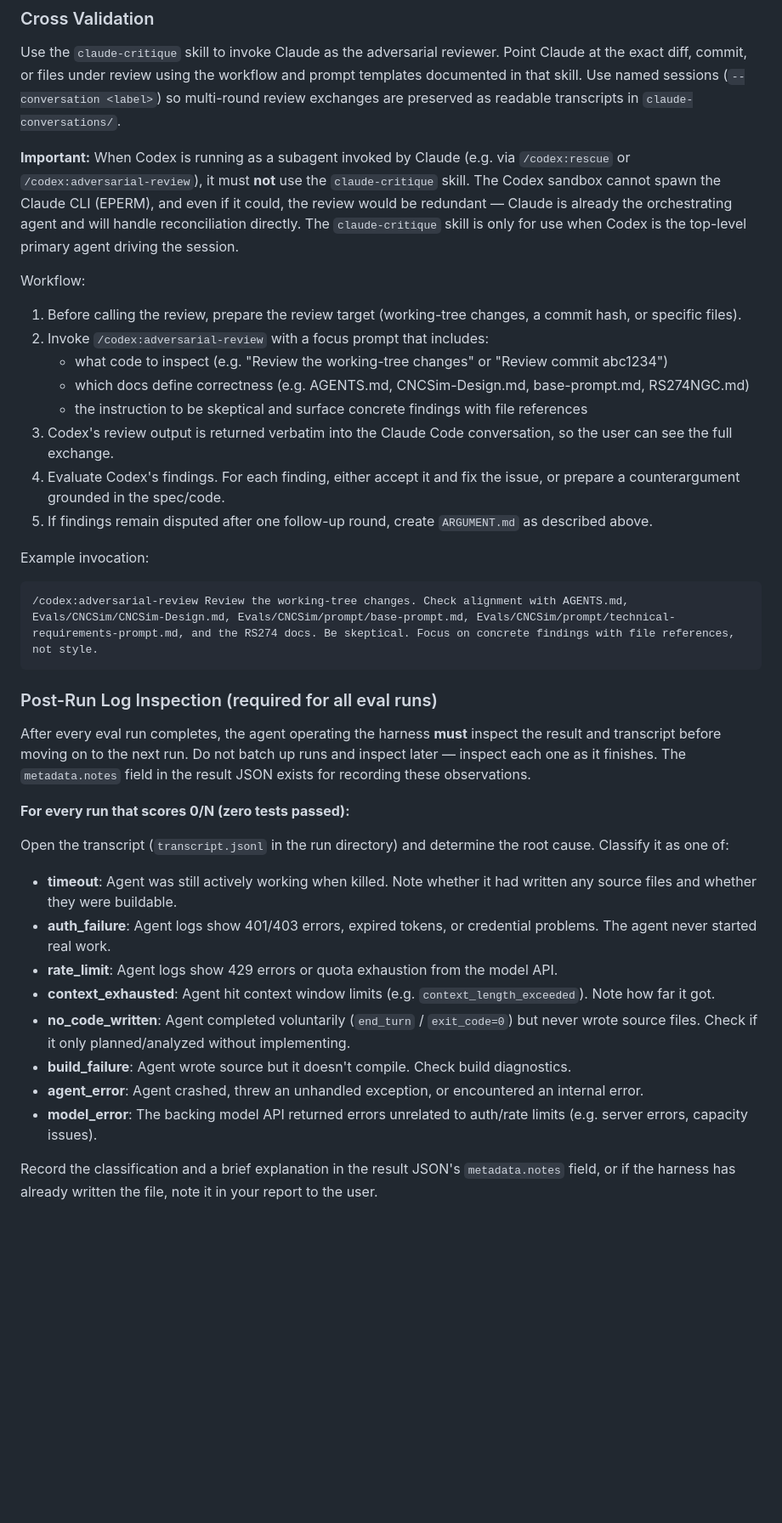
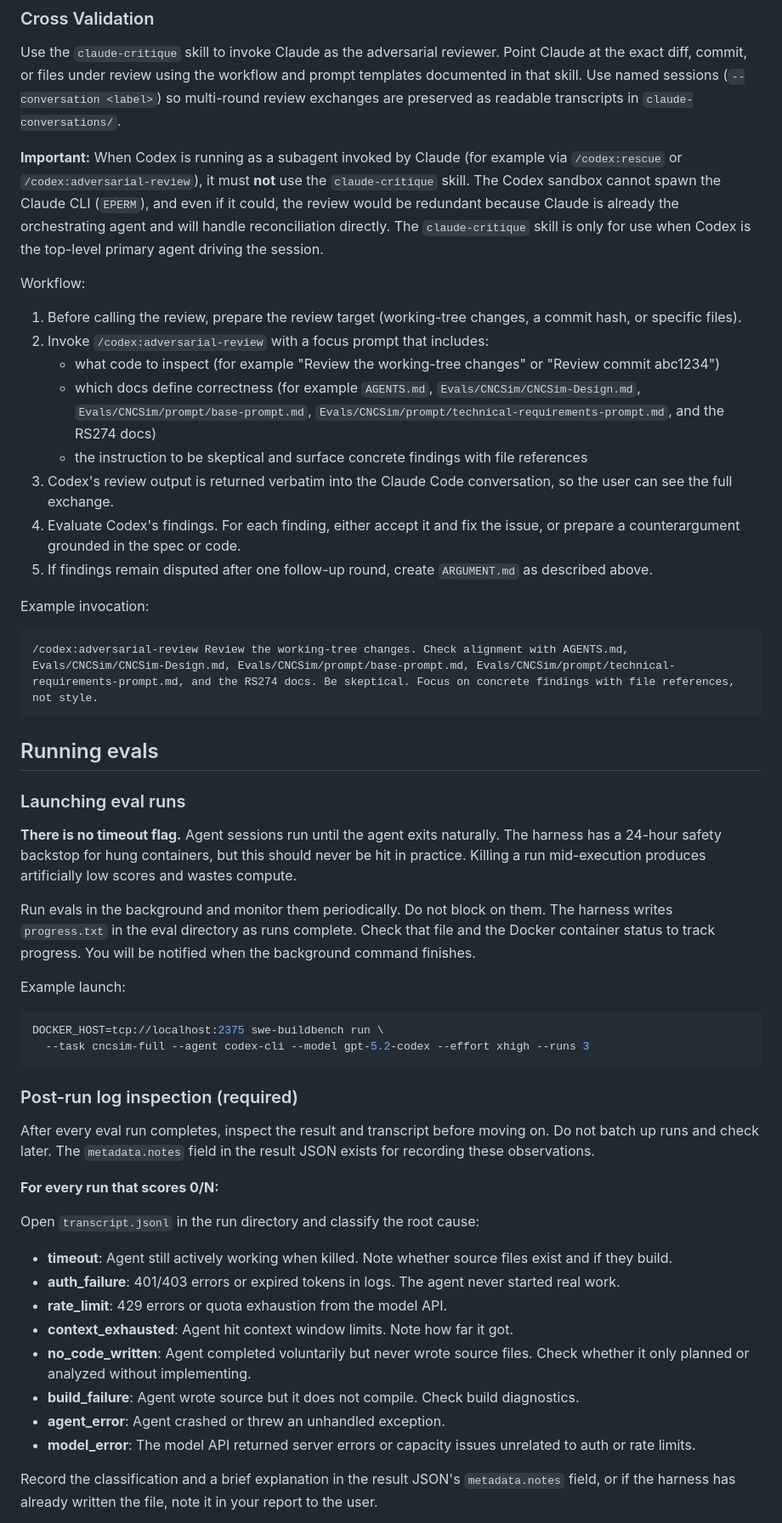
Before and after one commit to mknutso-2/CLISpecBench, a Markdown page: AGENTS.md, the part around one of its changes. Shown at 85% size. GitHub-like rendering; blank space fills up the shorter version.

````diff
--- a/AGENTS.md
+++ b/AGENTS.md
@@ -33,39 +68,53 @@ Cross-validation requirement (applies to all agents):
 
 Use the `claude-critique` skill to invoke Claude as the adversarial reviewer. Point Claude at the exact diff, commit, or files under review using the workflow and prompt templates documented in that skill. Use named sessions (`--conversation <label>`) so multi-round review exchanges are preserved as readable transcripts in `claude-conversations/`.
 
-**Important:** When Codex is running as a subagent invoked by Claude (e.g. via `/codex:rescue` or `/codex:adversarial-review`), it must **not** use the `claude-critique` skill. The Codex sandbox cannot spawn the Claude CLI (EPERM), and even if it could, the review would be redundant — Claude is already the orchestrating agent and will handle reconciliation directly. The `claude-critique` skill is only for use when Codex is the top-level primary agent driving the session.
+**Important:** When Codex is running as a subagent invoked by Claude (for example via `/codex:rescue` or `/codex:adversarial-review`), it must **not** use the `claude-critique` skill. The Codex sandbox cannot spawn the Claude CLI (`EPERM`), and even if it could, the review would be redundant because Claude is already the orchestrating agent and will handle reconciliation directly. The `claude-critique` skill is only for use when Codex is the top-level primary agent driving the session.
 
 Workflow:
 1. Before calling the review, prepare the review target (working-tree changes, a commit hash, or specific files).
 2. Invoke `/codex:adversarial-review` with a focus prompt that includes:
-   - what code to inspect (e.g. "Review the working-tree changes" or "Review commit abc1234")
-   - which docs define correctness (e.g. AGENTS.md, CNCSim-Design.md, base-prompt.md, RS274NGC.md)
+   - what code to inspect (for example "Review the working-tree changes" or "Review commit abc1234")
+   - which docs define correctness (for example `AGENTS.md`, `Evals/CNCSim/CNCSim-Design.md`, `Evals/CNCSim/prompt/base-prompt.md`, `Evals/CNCSim/prompt/technical-requirements-prompt.md`, and the RS274 docs)
    - the instruction to be skeptical and surface concrete findings with file references
 3. Codex's review output is returned verbatim into the Claude Code conversation, so the user can see the full exchange.
-4. Evaluate Codex's findings. For each finding, either accept it and fix the issue, or prepare a counterargument grounded in the spec/code.
+4. Evaluate Codex's findings. For each finding, either accept it and fix the issue, or prepare a counterargument grounded in the spec or code.
 5. If findings remain disputed after one follow-up round, create `ARGUMENT.md` as described above.
 
 Example invocation:
-```
+```text
 /codex:adversarial-review Review the working-tree changes. Check alignment with AGENTS.md, Evals/CNCSim/CNCSim-Design.md, Evals/CNCSim/prompt/base-prompt.md, Evals/CNCSim/prompt/technical-requirements-prompt.md, and the RS274 docs. Be skeptical. Focus on concrete findings with file references, not style.
 ```
 
-### Post-Run Log Inspection (required for all eval runs)
+## Running evals
 
-After every eval run completes, the agent operating the harness **must** inspect the result and transcript before moving on to the next run. Do not batch up runs and inspect later — inspect each one as it finishes. The `metadata.notes` field in the result JSON exists for recording these observations.
+### Launching eval runs
 
-**For every run that scores 0/N (zero tests passed):**
+**There is no timeout flag.** Agent sessions run until the agent exits naturally. The harness has a 24-hour safety backstop for hung containers, but this should never be hit in practice. Killing a run mid-execution produces artificially low scores and wastes compute.
 
-Open the transcript (`transcript.jsonl` in the run directory) and determine the root cause. Classify it as one of:
+Run evals in the background and monitor them periodically. Do not block on them. The harness writes `progress.txt` in the eval directory as runs complete. Check that file and the Docker container status to track progress. You will be notified when the background command finishes.
 
-- **timeout**: Agent was still actively working when killed. Note whether it had written any source files and whether they were buildable.
-- **auth_failure**: Agent logs show 401/403 errors, expired tokens, or credential problems. The agent never started real work.
-- **rate_limit**: Agent logs show 429 errors or quota exhaustion from the model API.
-- **context_exhausted**: Agent hit context window limits (e.g. `context_length_exceeded`). Note how far it got.
-- **no_code_written**: Agent completed voluntarily (`end_turn` / `exit_code=0`) but never wrote source files. Check if it only planned/analyzed without implementing.
-- **build_failure**: Agent wrote source but it doesn't compile. Check build diagnostics.
-- **agent_error**: Agent crashed, threw an unhandled exception, or encountered an internal error.
-- **model_error**: The backing model API returned errors unrelated to auth/rate limits (e.g. server errors, capacity issues).
+Example launch:
+```bash
+DOCKER_HOST=tcp://localhost:2375 swe-buildbench run \
+  --task cncsim-full --agent codex-cli --model gpt-5.2-codex --effort xhigh --runs 3
+```
+
+### Post-run log inspection (required)
+
+After every eval run completes, inspect the result and transcript before moving on. Do not batch up runs and check later. The `metadata.notes` field in the result JSON exists for recording these observations.
+
+**For every run that scores 0/N:**
+
+Open `transcript.jsonl` in the run directory and classify the root cause:
+
+- **timeout**: Agent still actively working when killed. Note whether source files exist and if they build.
+- **auth_failure**: 401/403 errors or expired tokens in logs. The agent never started real work.
+- **rate_limit**: 429 errors or quota exhaustion from the model API.
+- **context_exhausted**: Agent hit context window limits. Note how far it got.
+- **no_code_written**: Agent completed voluntarily but never wrote source files. Check whether it only planned or analyzed without implementing.
+- **build_failure**: Agent wrote source but it does not compile. Check build diagnostics.
+- **agent_error**: Agent crashed or threw an unhandled exception.
+- **model_error**: The model API returned server errors or capacity issues unrelated to auth or rate limits.
 
 Record the classification and a brief explanation in the result JSON's `metadata.notes` field, or if the harness has already written the file, note it in your report to the user.
 
````
Also changed, not shown: other parts of AGENTS.md (+98 -29 lines).
